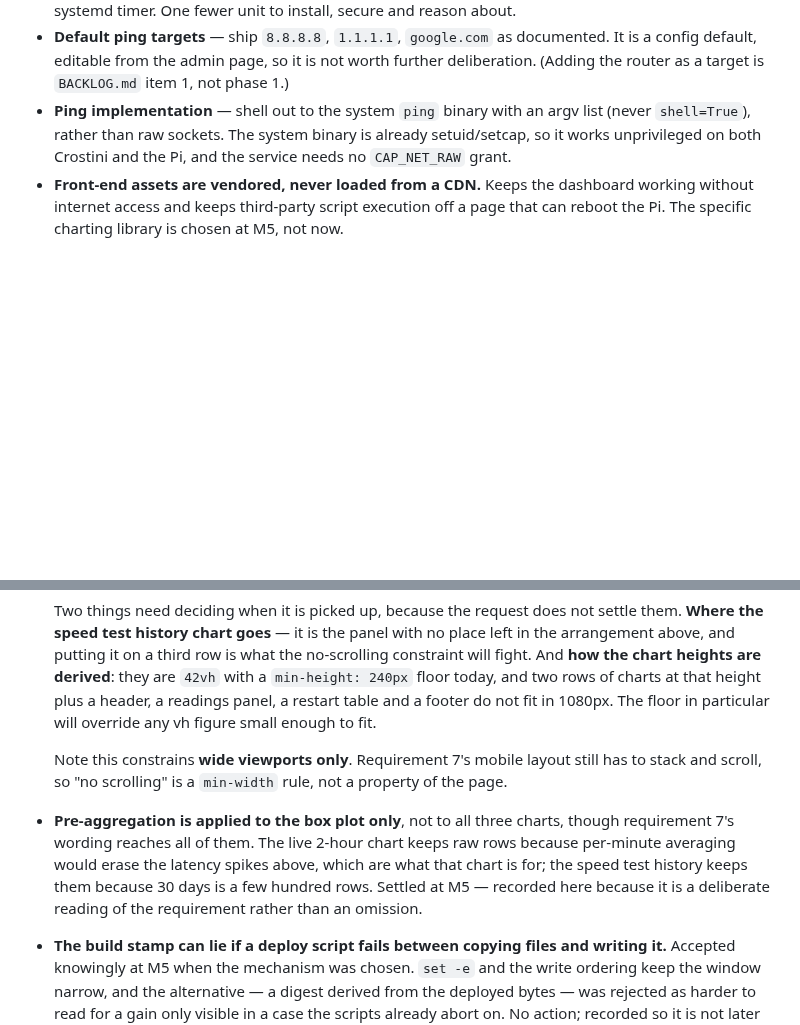
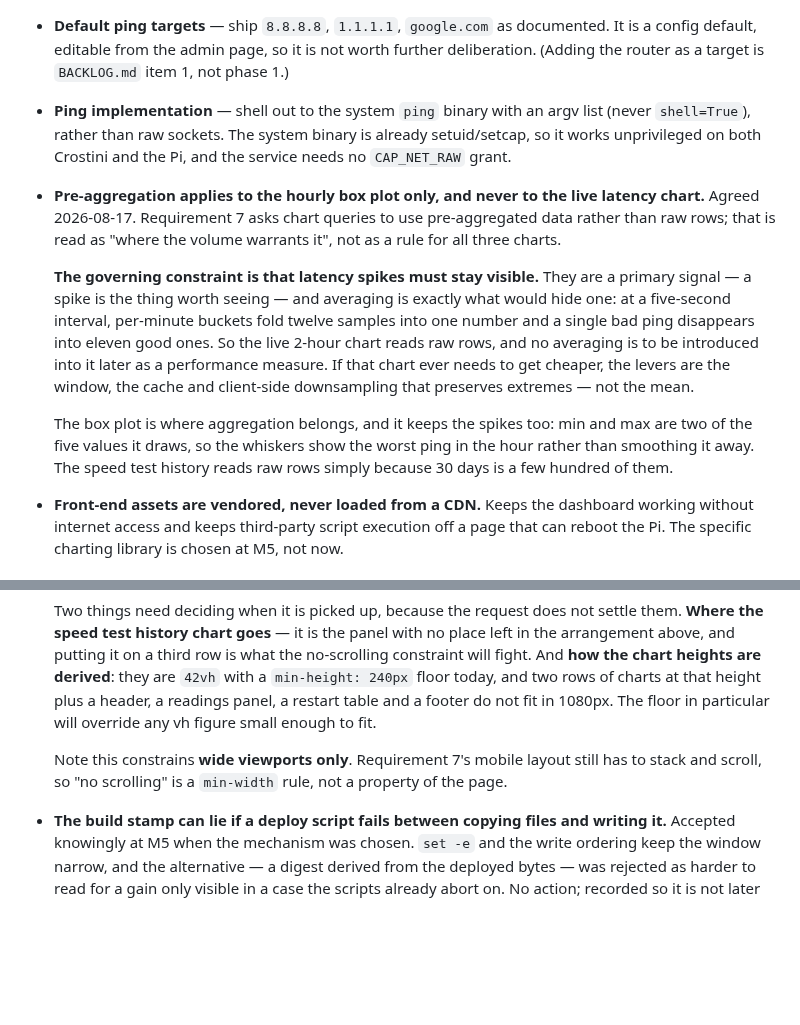
Before and after one commit to alexshepherd99/bbmon, a Markdown page: docs/phase-1/plan.md, 2 parts joined by grey strips. Rendered like a GitHub page; blank space fills up the shorter version.

```diff
--- a/docs/phase-1/plan.md
+++ b/docs/phase-1/plan.md
@@ -67,6 +67,12 @@ The four items under "Open decisions" in `requirements.md`, plus the ones this p
 - **Purge job placement** — inside the pinger service's existing loop as a daily check, not a separate systemd timer. One fewer unit to install, secure and reason about.
 - **Default ping targets** — ship `8.8.8.8`, `1.1.1.1`, `google.com` as documented. It is a config default, editable from the admin page, so it is not worth further deliberation. (Adding the router as a target is `BACKLOG.md` item 1, not phase 1.)
 - **Ping implementation** — shell out to the system `ping` binary with an argv list (never `shell=True`), rather than raw sockets. The system binary is already setuid/setcap, so it works unprivileged on both Crostini and the Pi, and the service needs no `CAP_NET_RAW` grant.
+- **Pre-aggregation applies to the hourly box plot only, and never to the live latency chart.** Agreed 2026-08-17. Requirement 7 asks chart queries to use pre-aggregated data rather than raw rows; that is read as "where the volume warrants it", not as a rule for all three charts.
+
+  **The governing constraint is that latency spikes must stay visible.** They are a primary signal — a spike is the thing worth seeing — and averaging is exactly what would hide one: at a five-second interval, per-minute buckets fold twelve samples into one number and a single bad ping disappears into eleven good ones. So the live 2-hour chart reads raw rows, and no averaging is to be introduced into it later as a performance measure. If that chart ever needs to get cheaper, the levers are the window, the cache and client-side downsampling that preserves extremes — not the mean.
+
+  The box plot is where aggregation belongs, and it keeps the spikes too: min and max are two of the five values it draws, so the whiskers show the worst ping in the hour rather than smoothing it away. The speed test history reads raw rows simply because 30 days is a few hundred of them.
+
 - **Front-end assets are vendored, never loaded from a CDN.** Keeps the dashboard working without internet access and keeps third-party script execution off a page that can reboot the Pi. The specific charting library is chosen at M5, not now.
 
 ## Security posture
@@ -113,6 +119,4 @@ Deferred to `BACKLOG.md` as hardening rather than hole-closing: a host firewall
 
   Note this constrains **wide viewports only**. Requirement 7's mobile layout still has to stack and scroll, so "no scrolling" is a `min-width` rule, not a property of the page.
 
-- **Pre-aggregation is applied to the box plot only**, not to all three charts, though requirement 7's wording reaches all of them. The live 2-hour chart keeps raw rows because per-minute averaging would erase the latency spikes above, which are what that chart is for; the speed test history keeps them because 30 days is a few hundred rows. Settled at M5 — recorded here because it is a deliberate reading of the requirement rather than an omission.
-
 - **The build stamp can lie if a deploy script fails between copying files and writing it.** Accepted knowingly at M5 when the mechanism was chosen. `set -e` and the write ordering keep the window narrow, and the alternative — a digest derived from the deployed bytes — was rejected as harder to read for a gain only visible in a case the scripts already abort on. No action; recorded so it is not later mistaken for an oversight.
```
Also changed, not shown: docs/phase-1/log.md (+10 -0 lines), docs/phase-1/requirements.md (+1 -1 lines).
